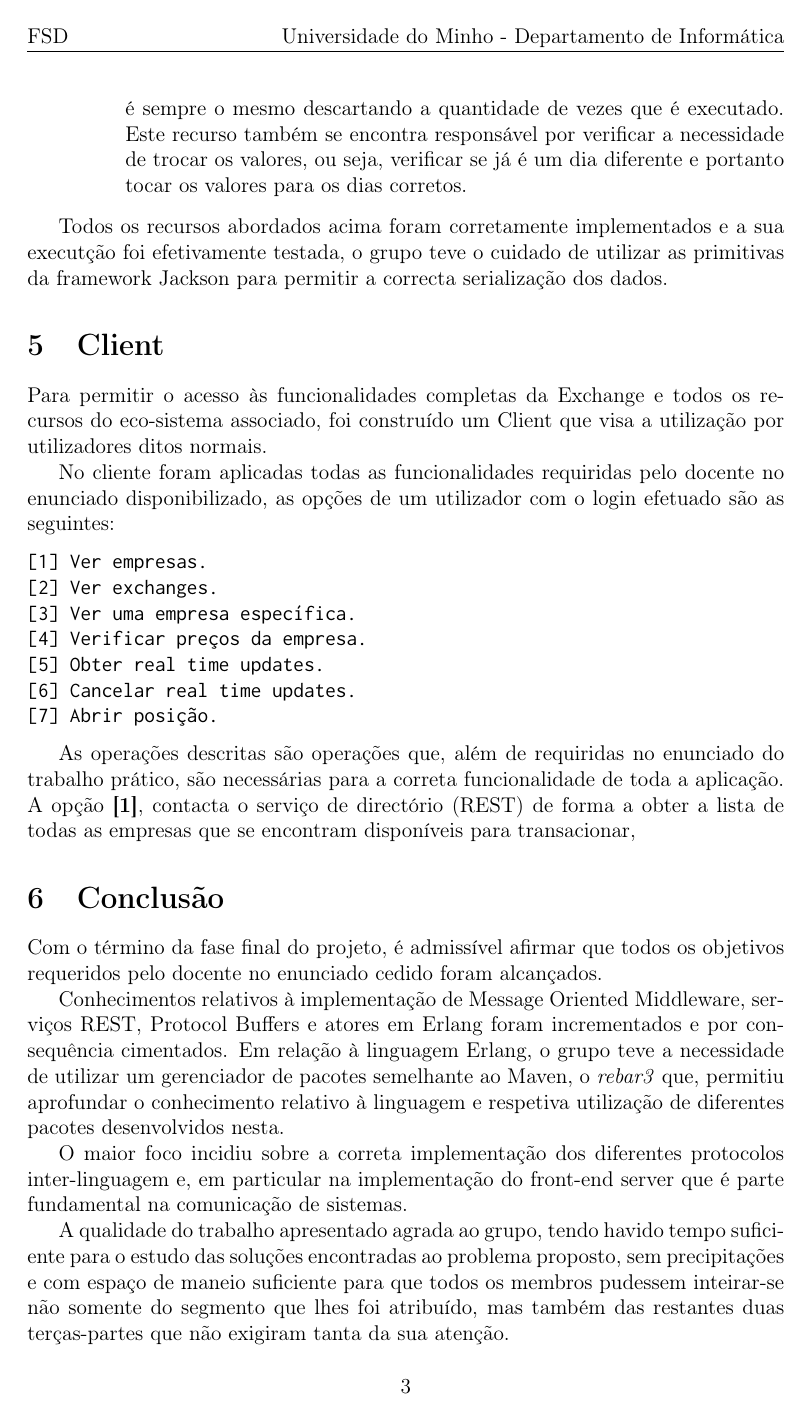
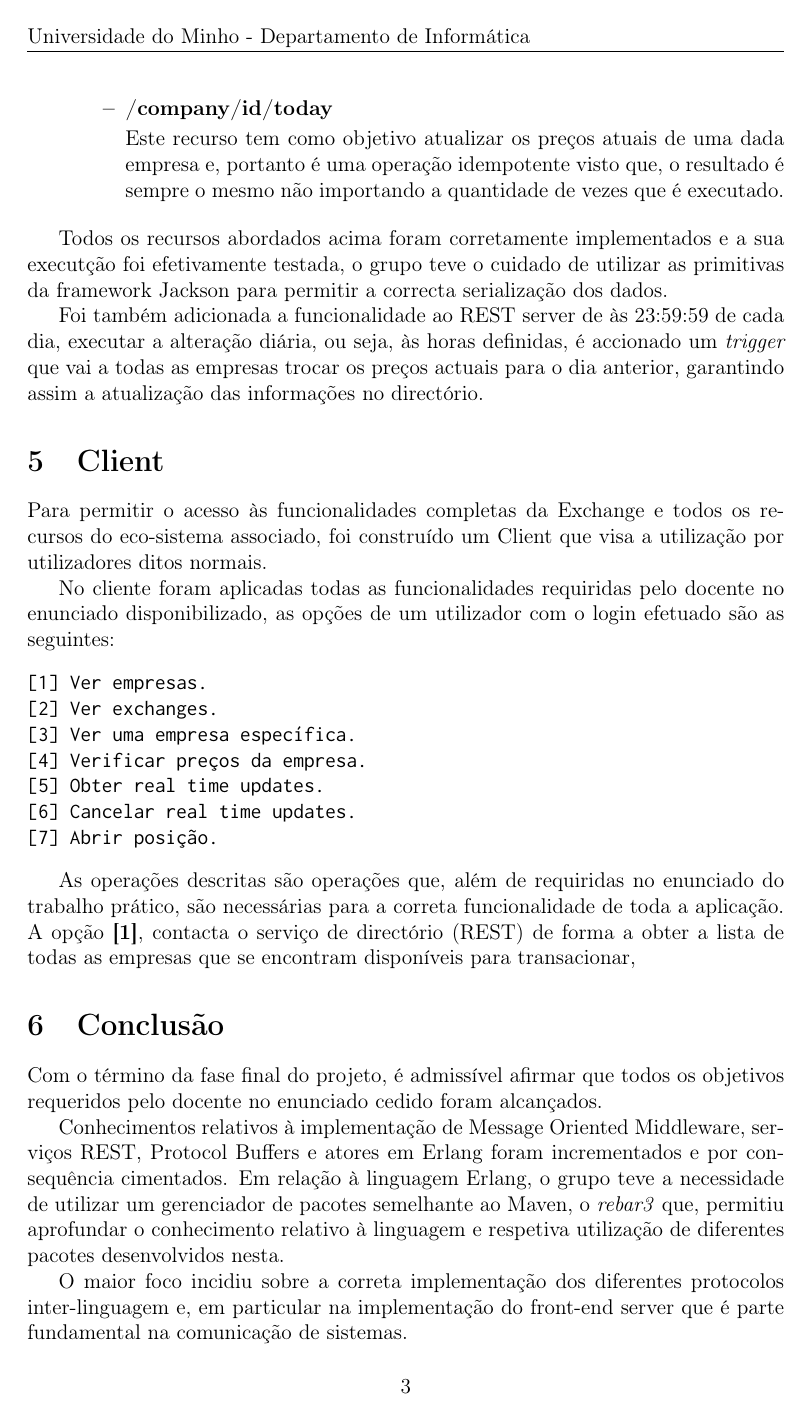
Before and after one commit to hugomiguelabreu/negotiation-system, a LaTeX document (Relatorio/relatorio.tex): page 3 of 3 before the commit and page 3 of 4 after it. Compiled offline with pdfLaTeX.

Commit message:
Terminado o REST

```diff
--- a/Relatorio/relatorio.tex
+++ b/Relatorio/relatorio.tex
@@ -21,8 +21,8 @@
 \usepackage{color}
 \usepackage{fancyhdr}
 \pagestyle{fancy}
-\lhead{FSD}
-\rhead{Universidade do Minho - Departamento de Informática}
+\lhead{Universidade do Minho - Departamento de Informática}
+\rhead{}
 
 \setlength{\headheight}{13.6pt}
 
@@ -46,7 +46,7 @@
 
 \title{Sistema de negociação}
 \author{Hugo Abreu | A76203 \and João Padrão | A76438\and João Reis | A75372
-\\\\ \includegraphics[scale=0.25]{um_eeng} \\ \textbf{Universidade do Minho}}
+\\\\ Paradigmas de Sistemas Distribuídos \\ \textbf{Universidade do Minho} \\ \\ \includegraphics[scale=0.25]{um_eeng}}
 
 
 \begin{document}
@@ -97,11 +99,12 @@ Para projetar o servidor de directório, ou seja, o servidor que contém todos o
   \begin{itemize}
     \item \textbf{/company/{id}/today}
 
-    \par Este recurso tem como objetivo atualizar os preços atuais de uma dada empresa e, portanto é uma operação idempotente visto que, o resultado é sempre o mesmo descartando a quantidade de vezes que é executado. Este recurso também se encontra responsável por verificar a necessidade de trocar os valores, ou seja, verificar se já é um dia diferente e portanto tocar os valores para os dias corretos.
+    \par Este recurso tem como objetivo atualizar os preços atuais de uma dada empresa e, portanto é uma operação idempotente visto que, o resultado é sempre o mesmo não importando a quantidade de vezes que é executado.
   \end{itemize}
 \end{itemize}
 
 \par Todos os recursos abordados acima foram corretamente implementados e a sua executção foi efetivamente testada, o grupo teve o cuidado de utilizar as primitivas da framework Jackson para permitir a correcta serialização dos dados.
+\par Foi também adicionada a funcionalidade ao REST server de às 23:59:59 de cada dia, executar a alteração diária, ou seja, às horas definidas, é accionado um \textit{trigger} que vai a todas as empresas trocar os preços actuais para o dia anterior, garantindo assim a atualização das informações no directório.
 
 \section{Client}
 Para permitir o acesso às funcionalidades completas da Exchange e todos os recursos do eco-sistema associado, foi construído um Client que visa a utilização por utilizadores ditos normais.
```
Also changed, not shown: Relatorio/relatorio.pdf, Relatorio/relatorio.tex (2 more changed lines), 1 other file.
